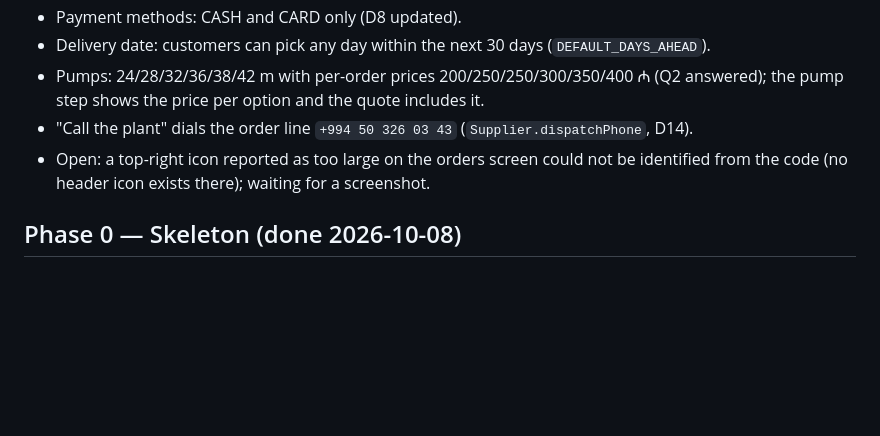
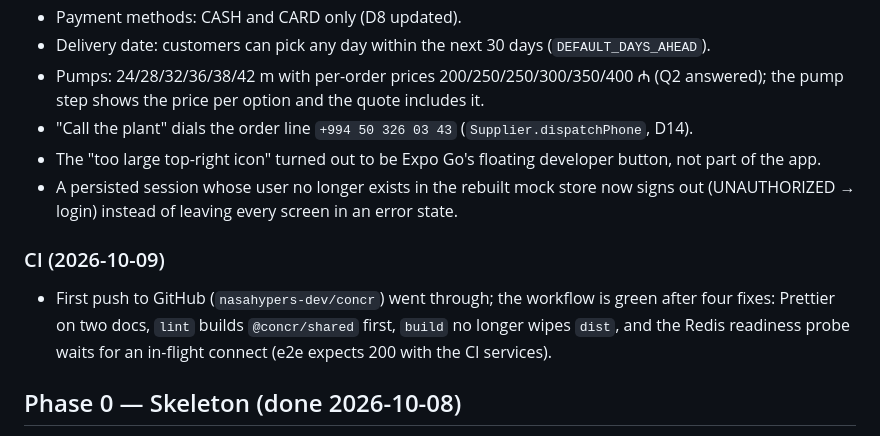
Before and after one commit to nasahypers-dev/concr, a Markdown page: docs/PROGRESS.md, the part around the change. Drawn GitHub-style; blank space fills up the shorter version.

Commit message:
docs: record the first green CI run and the device-check follow-ups

```diff
--- a/docs/PROGRESS.md
+++ b/docs/PROGRESS.md
@@ -65,8 +65,15 @@ backend afterwards** (`docs/DECISIONS.md` P1–P4, ADR 0006–0008). Update this
 - Pumps: 24/28/32/36/38/42 m with per-order prices 200/250/250/300/350/400 ₼ (Q2 answered); the pump step
   shows the price per option and the quote includes it.
 - "Call the plant" dials the order line `+994 50 326 03 43` (`Supplier.dispatchPhone`, D14).
-- Open: a top-right icon reported as too large on the orders screen could not be identified from the code
-  (no header icon exists there); waiting for a screenshot.
+- The "too large top-right icon" turned out to be Expo Go's floating developer button, not part of the app.
+- A persisted session whose user no longer exists in the rebuilt mock store now signs out (UNAUTHORIZED →
+  login) instead of leaving every screen in an error state.
+
+### CI (2026-10-09)
+
+- First push to GitHub (`nasahypers-dev/concr`) went through; the workflow is green after four fixes:
+  Prettier on two docs, `lint` builds `@concr/shared` first, `build` no longer wipes `dist`, and the
+  Redis readiness probe waits for an in-flight connect (e2e expects 200 with the CI services).
 
 ## Phase 0 — Skeleton (done 2026-10-08)
 
```
